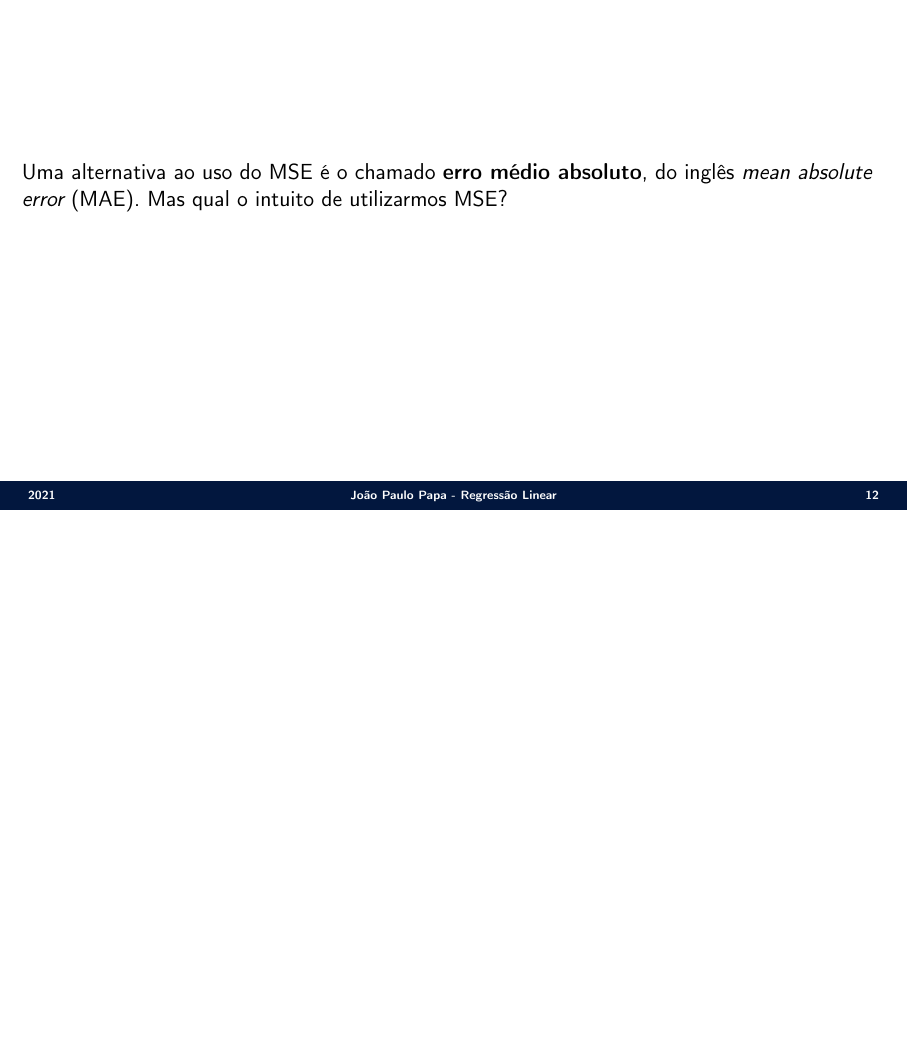
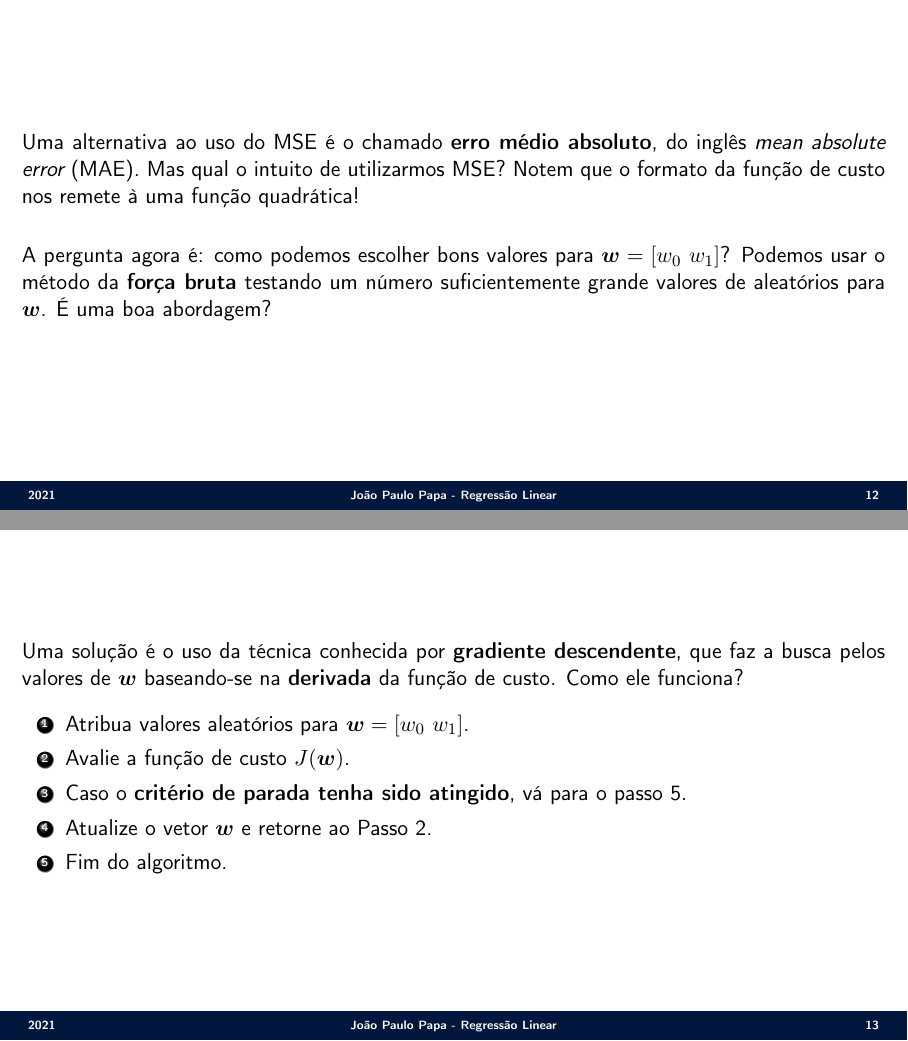
Before and after one commit to jppbsi/lectures, LaTeX slides (machine_learning/Regression/Linear_Regression/lecture.tex): page 14 of 14 before the commit and pages 14 and 15 of 15 after it, the two joined at a grey line, the shorter picture padded with empty space. Compiled offline with pdfLaTeX.

Commit message:
Working on the lecture.

```diff
--- a/machine_learning/Regression/Linear_Regression/lecture.tex
+++ b/machine_learning/Regression/Linear_Regression/lecture.tex
@@ -235,8 +235,24 @@ Desta forma, temos que $\boldsymbol{w}^\ast = w_1 = 1$ é o valor \textbf{ótimo
 }
 
 \Sli{
-Uma alternativa ao uso do MSE é o chamado \textbf{erro médio absoluto}, do inglês \emph{mean absolute error} (MAE). Mas qual o intuito de utilizarmos MSE?
+\justify Uma alternativa ao uso do MSE é o chamado \textbf{erro médio absoluto}, do inglês \emph{mean absolute error} (MAE). Mas qual o intuito de utilizarmos MSE? Notem que o formato da função de custo nos remete à uma função quadrática!
 
-\onslide<2>{as}
+\justify A pergunta agora é: como podemos escolher bons valores para $\boldsymbol{w} = [w_0\ w_1]$? Podemos usar o método da \textbf{força bruta} testando um número suficientemente grande valores de aleatórios para $\boldsymbol{w}$. É uma boa abordagem?
+
 }
+
+\Sli{
+\justify Uma solução é o uso da técnica conhecida por \textbf{gradiente descendente}, que faz a busca pelos valores de $\boldsymbol{w}$ baseando-se na \textbf{derivada} da função de custo. Como ele funciona?
+
+\begin{enumerate}
+	\item Atribua valores aleatórios para $\boldsymbol{w} = [w_0\ w_1]$.
+	\item Avalie a função de custo $J(\boldsymbol{w})$.
+	\item  Caso o \textbf{critério de parada tenha sido atingido}, vá para o passo 5.
+	\item Atualize o vetor $\boldsymbol{w}$ e retorne ao Passo 2.
+	\item Fim do algoritmo.
+\end{enumerate}
+
+
+}
+
 \end{document}
```
Also changed, not shown: machine_learning/Regression/Linear_Regression/lecture.tex (2 more changed lines).
